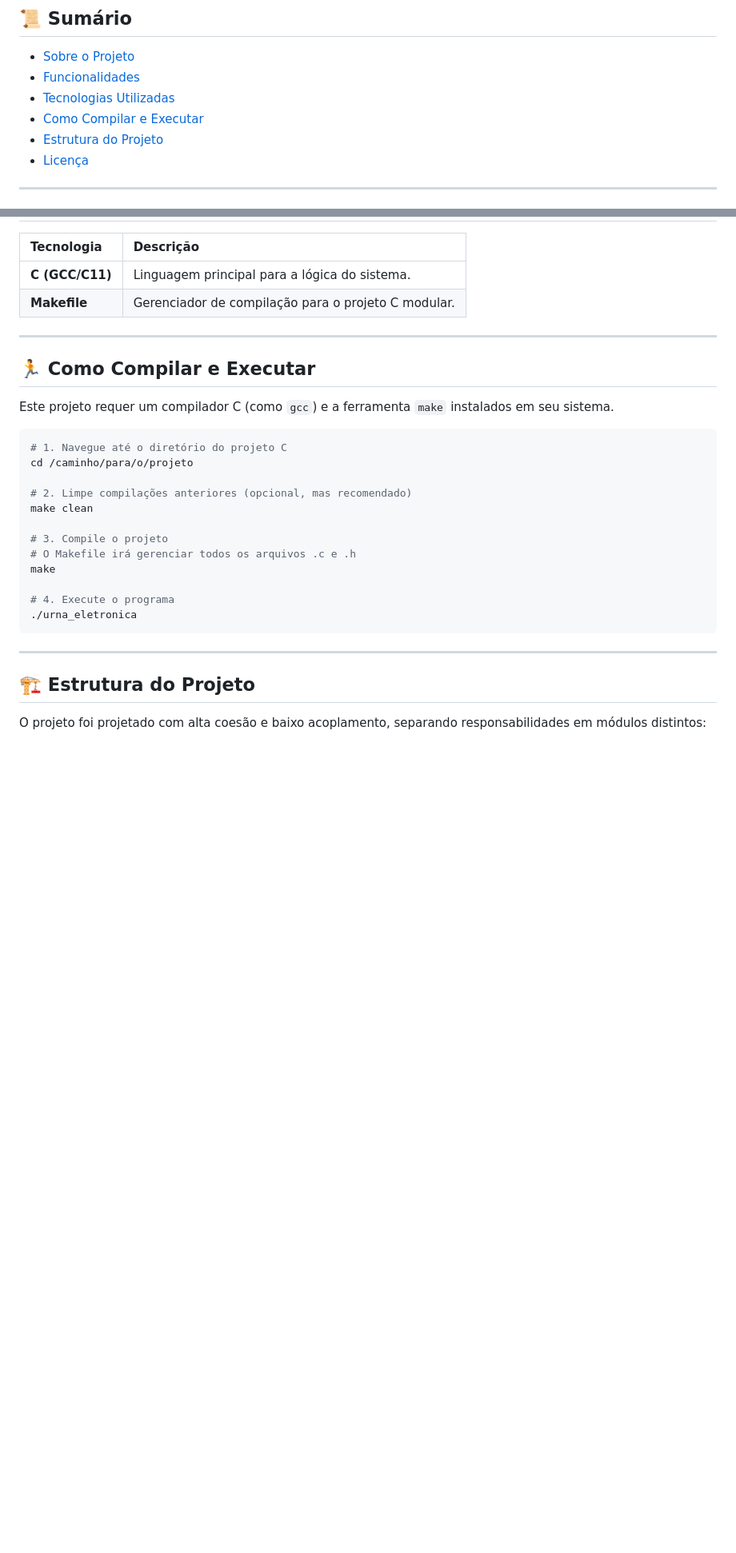
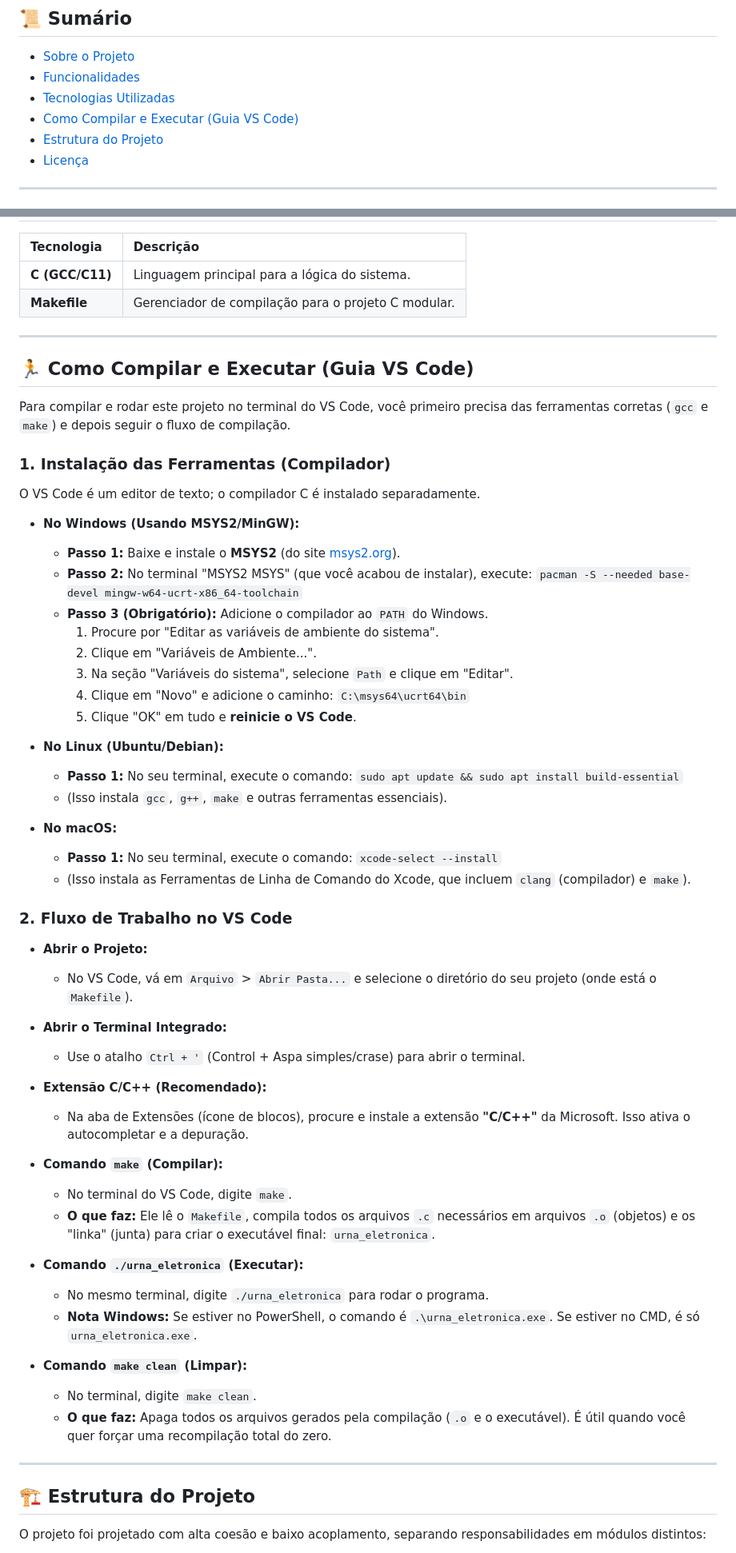
Before and after one commit to nanacodez/SistemaVotacaoEletronica, a Markdown page: README.md, 2 parts joined by grey strips. Shown: that part at 80% size. Drawn GitHub-style; blank space fills up the shorter version.

Commit message:
correcao readme

`````diff
--- a/README.md
+++ b/README.md
@@ -11,7 +11,7 @@ Ele simula o ciclo de vida completo de uma eleição, desde o cadastro de eleito
 * [Sobre o Projeto](#sobre-o-projeto)
 * [Funcionalidades](#-funcionalidades)
 * [Tecnologias Utilizadas](#-tecnologias-utilizadas)
-* [Como Compilar e Executar](#-como-compilar-e-executar)
+* [Como Compilar e Executar (Guia VS Code)](#-como-compilar-e-executar-guia-vs-code)
 * [Estrutura do Projeto](#-estrutura-do-projeto)
 * [Licença](#-licença)
 
@@ -55,26 +55,60 @@ O sistema permite um fluxo completo de eleição em três fases:
 
 ---
 
-## 🏃 Como Compilar e Executar
+## 🏃 Como Compilar e Executar (Guia VS Code)
 
-Este projeto requer um compilador C (como `gcc`) e a ferramenta `make` instalados em seu sistema.
+Para compilar e rodar este projeto no terminal do VS Code, você primeiro precisa das ferramentas corretas (`gcc` e `make`) e depois seguir o fluxo de compilação.
 
-```bash
-# 1. Navegue até o diretório do projeto C
-cd /caminho/para/o/projeto
+### 1. Instalação das Ferramentas (Compilador)
 
-# 2. Limpe compilações anteriores (opcional, mas recomendado)
-make clean
+O VS Code é um editor de texto; o compilador C é instalado separadamente.
 
-# 3. Compile o projeto
-# O Makefile irá gerenciar todos os arquivos .c e .h
-make
+* **No Windows (Usando MSYS2/MinGW):**
+    * **Passo 1:** Baixe e instale o **MSYS2** (do site [msys2.org](https://www.msys2.org/)).
+    * **Passo 2:** No terminal "MSYS2 MSYS" (que você acabou de instalar), execute:
+        `pacman -S --needed base-devel mingw-w64-ucrt-x86_64-toolchain`
+    * **Passo 3 (Obrigatório):** Adicione o compilador ao `PATH` do Windows.
+        1.  Procure por "Editar as variáveis de ambiente do sistema".
+        2.  Clique em "Variáveis de Ambiente...".
+        3.  Na seção "Variáveis do sistema", selecione `Path` e clique em "Editar".
+        4.  Clique em "Novo" e adicione o caminho: `C:\msys64\ucrt64\bin`
+        5.  Clique "OK" em tudo e **reinicie o VS Code**.
 
-# 4. Execute o programa
-./urna_eletronica
-````
+* **No Linux (Ubuntu/Debian):**
+    * **Passo 1:** No seu terminal, execute o comando:
+        `sudo apt update && sudo apt install build-essential`
+    * (Isso instala `gcc`, `g++`, `make` e outras ferramentas essenciais).
 
------
+* **No macOS:**
+    * **Passo 1:** No seu terminal, execute o comando:
+        `xcode-select --install`
+    * (Isso instala as Ferramentas de Linha de Comando do Xcode, que incluem `clang` (compilador) e `make`).
+
+### 2. Fluxo de Trabalho no VS Code
+
+* **Abrir o Projeto:**
+    * No VS Code, vá em `Arquivo` > `Abrir Pasta...` e selecione o diretório do seu projeto (onde está o `Makefile`).
+
+
+* **Abrir o Terminal Integrado:**
+    * Use o atalho `Ctrl + '` (Control + Aspa simples/crase) para abrir o terminal.
+
+* **Extensão C/C++ (Recomendado):**
+    * Na aba de Extensões (ícone de blocos), procure e instale a extensão **"C/C++"** da Microsoft. Isso ativa o autocompletar e a depuração.
+
+* **Comando `make` (Compilar):**
+    * No terminal do VS Code, digite `make`.
+    * **O que faz:** Ele lê o `Makefile`, compila todos os arquivos `.c` necessários em arquivos `.o` (objetos) e os "linka" (junta) para criar o executável final: `urna_eletronica`.
+
+* **Comando `./urna_eletronica` (Executar):**
+    * No mesmo terminal, digite `./urna_eletronica` para rodar o programa.
+    * **Nota Windows:** Se estiver no PowerShell, o comando é `.\urna_eletronica.exe`. Se estiver no CMD, é só `urna_eletronica.exe`.
+
+* **Comando `make clean` (Limpar):**
+    * No terminal, digite `make clean`.
+    * **O que faz:** Apaga todos os arquivos gerados pela compilação (`.o` e o executável). É útil quando você quer forçar uma recompilação total do zero.
+
+---
 
 ## 🏗️ Estrutura do Projeto
 
`````
Also changed, not shown: other parts of README.md (+22 -126 lines).
